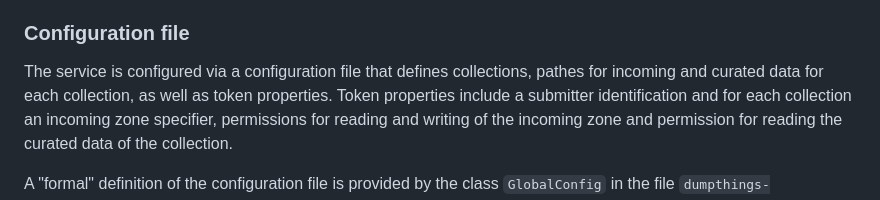
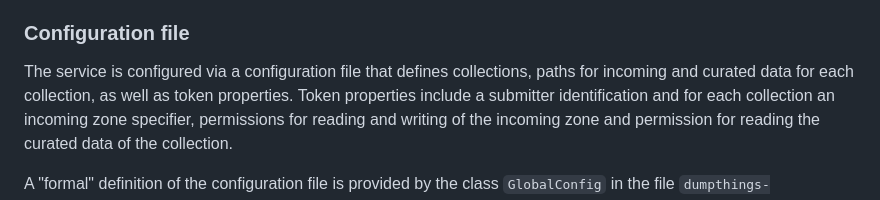
Before and after one commit to christian-monch/dump-things-server, a Markdown page: README.md, the part around the change. GitHub-like rendering.

```diff
--- a/README.md
+++ b/README.md
@@ -55,7 +55,7 @@ The following command line parameters are supported:
 
 ### Configuration file
 
-The service is configured via a configuration file that defines collections, pathes for incoming and curated data for each collection, as well as token properties.
+The service is configured via a configuration file that defines collections, paths for incoming and curated data for each collection, as well as token properties.
 Token properties include a submitter identification and for each collection an incoming zone specifier, permissions for reading and writing of the incoming zone and permission for reading the curated data of the collection.
 
 A "formal" definition of the configuration file is provided by the class `GlobalConfig` in the file `dumpthings-server/config.py`.
```
Also changed, not shown: CHANGELOG.md (+1 -1 lines).
